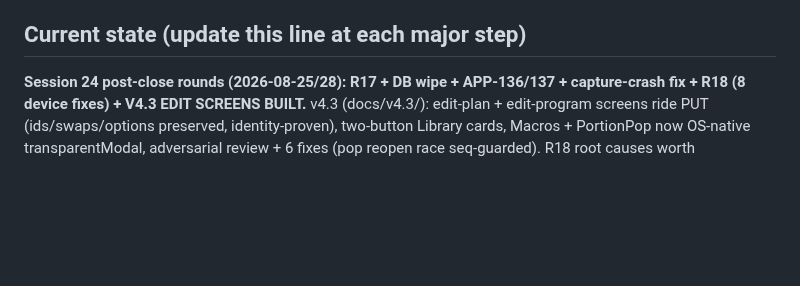
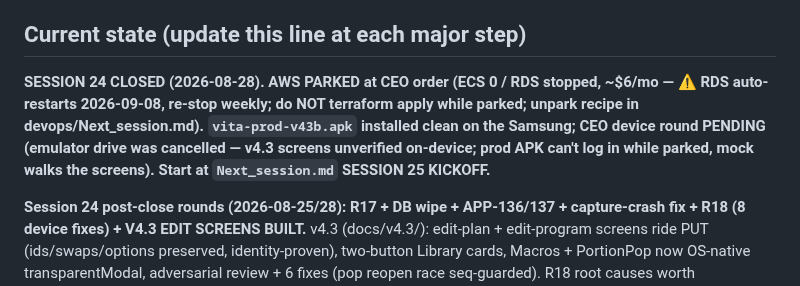
Before and after one commit to llmagalhaes/vita, a Markdown page: CLAUDE.md, the part around the change. GitHub-like rendering; blank space fills up the shorter version.

```diff
--- a/CLAUDE.md
+++ b/CLAUDE.md
@@ -28,6 +28,8 @@ You are opening the Vita project. Vita is a personal health assistant ("a quiet
 - **Keep it simple** (ponytail): no speculative abstraction, no onion architecture, shortest working change.
 
 ## Current state (update this line at each major step)
+
+**SESSION 24 CLOSED (2026-08-28). AWS PARKED at CEO order (ECS 0 / RDS stopped, ~$6/mo — ⚠ RDS auto-restarts 2026-09-08, re-stop weekly; do NOT terraform apply while parked; unpark recipe in devops/Next_session.md). `vita-prod-v43b.apk` installed clean on the Samsung; CEO device round PENDING (emulator drive was cancelled — v4.3 screens unverified on-device; prod APK can't log in while parked, mock walks the screens). Start at `Next_session.md` SESSION 25 KICKOFF.**
 
 **Session 24 post-close rounds (2026-08-25/28): R17 + DB wipe + APP-136/137 + capture-crash fix + R18 (8 device fixes) + V4.3 EDIT SCREENS BUILT.** v4.3 (docs/v4.3/): edit-plan + edit-program screens ride PUT (ids/swaps/options preserved, identity-proven), two-button Library cards, Macros + PortionPop now OS-native transparentModal, adversarial review + 6 fixes (pop reopen race seq-guarded). R18 root causes worth remembering: unkeyed PopHost portals (ghost card), settle-frame router.replace (swipe hitch), per-keystroke weight clamp, OS-persisted notification category. **New native dep `@react-native-community/datetimepicker` → APKs need `expo prebuild`.** Gates tsc 0 · Jest 676/677. APKs `vita-*-v43b.apk`; §7 emulator drive CANCELLED by CEO — device verification pending on the Samsung. Commits through `007fbd9`, pushed. Details: `Next_session.md` session-24 post-close block.
 
```
Also changed, not shown: Next_session.md (+14 -0 lines).
